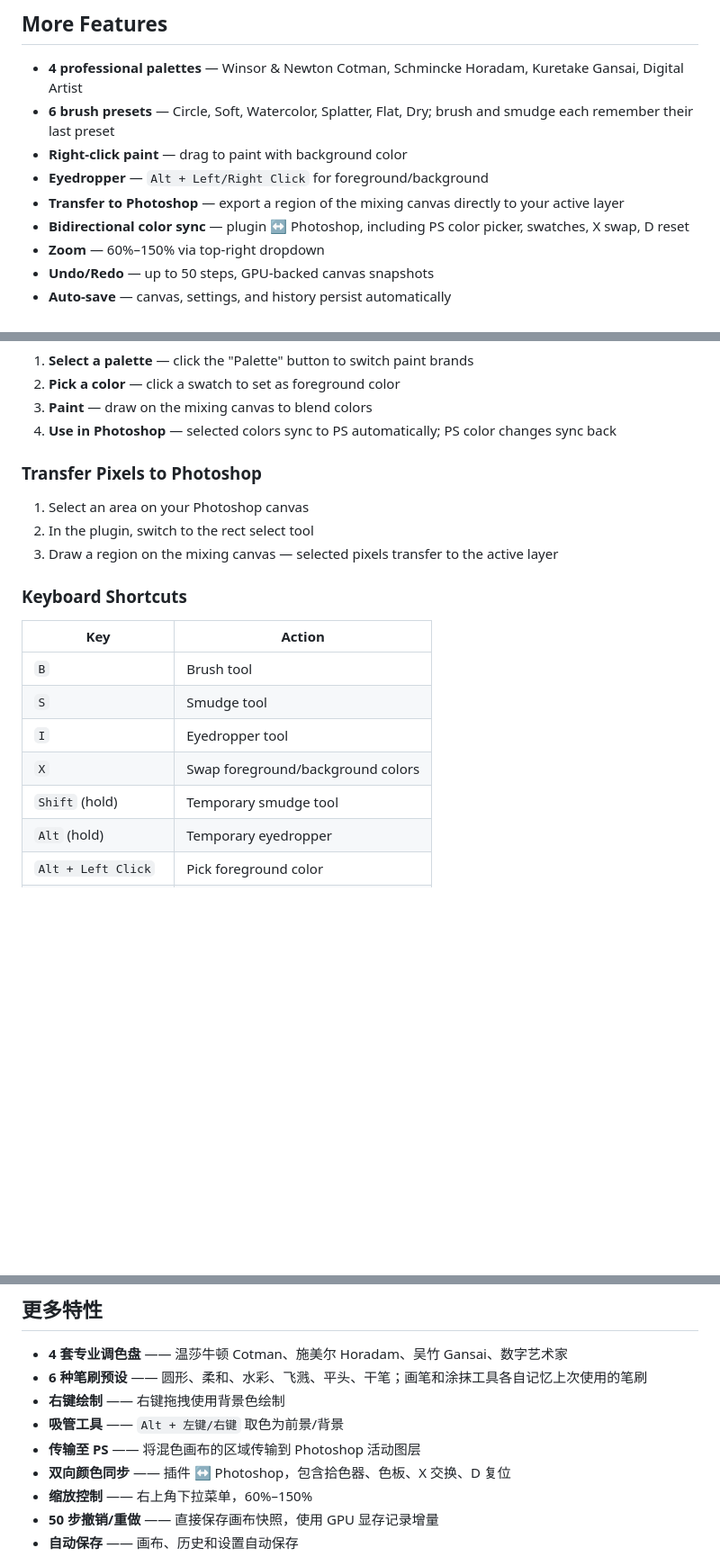
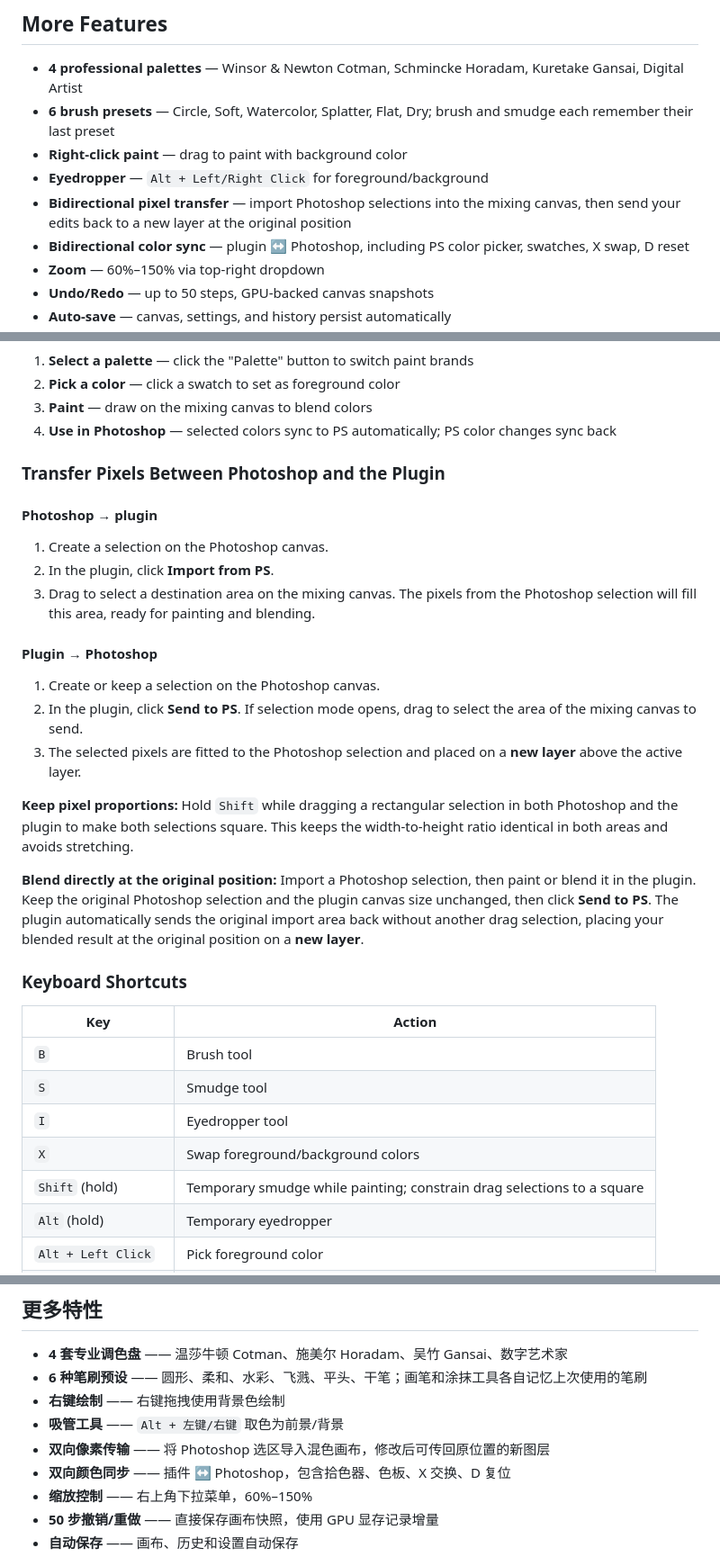
Before and after one commit to food211/Mixbox-Palette, a Markdown page: README.md, 3 parts joined by grey strips. Shown at 90% size. GitHub-like rendering; blank space fills up the shorter version.

Commit message:
docs: explain bidirectional Photoshop pixel transfers

```diff
--- a/README.md
+++ b/README.md
@@ -63,7 +63,7 @@ Try the [KM Tuner](https://food211.github.io/Mixbox-Palette/km-tuner.html) to co
 - **6 brush presets** — Circle, Soft, Watercolor, Splatter, Flat, Dry; brush and smudge each remember their last preset
 - **Right-click paint** — drag to paint with background color
 - **Eyedropper** — `Alt + Left/Right Click` for foreground/background
-- **Transfer to Photoshop** — export a region of the mixing canvas directly to your active layer
+- **Bidirectional pixel transfer** — import Photoshop selections into the mixing canvas, then send your edits back to a new layer at the original position
 - **Bidirectional color sync** — plugin ↔ Photoshop, including PS color picker, swatches, X swap, D reset
 - **Zoom** — 60%–150% via top-right dropdown
 - **Undo/Redo** — up to 50 steps, GPU-backed canvas snapshots
@@ -96,10 +96,23 @@ Try the [KM Tuner](https://food211.github.io/Mixbox-Palette/km-tuner.html) to co
 3. **Paint** — draw on the mixing canvas to blend colors
 4. **Use in Photoshop** — selected colors sync to PS automatically; PS color changes sync back
 
-### Transfer Pixels to Photoshop
-1. Select an area on your Photoshop canvas
-2. In the plugin, switch to the rect select tool
-3. Draw a region on the mixing canvas — selected pixels transfer to the active layer
+### Transfer Pixels Between Photoshop and the Plugin
+
+#### Photoshop → plugin
+
+1. Create a selection on the Photoshop canvas.
+2. In the plugin, click **Import from PS**.
+3. Drag to select a destination area on the mixing canvas. The pixels from the Photoshop selection will fill this area, ready for painting and blending.
+
+#### Plugin → Photoshop
+
+1. Create or keep a selection on the Photoshop canvas.
+2. In the plugin, click **Send to PS**. If selection mode opens, drag to select the area of the mixing canvas to send.
+3. The selected pixels are fitted to the Photoshop selection and placed on a **new layer** above the active layer.
+
+**Keep pixel proportions:** Hold `Shift` while dragging a rectangular selection in both Photoshop and the plugin to make both selections square. This keeps the width-to-height ratio identical in both areas and avoids stretching.
+
+**Blend directly at the original position:** Import a Photoshop selection, then paint or blend it in the plugin. Keep the original Photoshop selection and the plugin canvas size unchanged, then click **Send to PS**. The plugin automatically sends the original import area back without another drag selection, placing your blended result at the original position on a **new layer**.
 
 ### Keyboard Shortcuts
 
@@ -109,7 +122,7 @@ Try the [KM Tuner](https://food211.github.io/Mixbox-Palette/km-tuner.html) to co
 | `S` | Smudge tool |
 | `I` | Eyedropper tool |
 | `X` | Swap foreground/background colors |
-| `Shift` (hold) | Temporary smudge tool |
+| `Shift` (hold) | Temporary smudge while painting; constrain drag selections to a square |
 | `Alt` (hold) | Temporary eyedropper |
 | `Alt + Left Click` | Pick foreground color |
 | `Alt + Right Click` | Pick background color |
@@ -215,7 +228,7 @@ Adobe Photoshop UXP 调色板插件，内置双物理混色引擎，模拟真实
 - **6 种笔刷预设** —— 圆形、柔和、水彩、飞溅、平头、干笔；画笔和涂抹工具各自记忆上次使用的笔刷
 - **右键绘制** —— 右键拖拽使用背景色绘制
 - **吸管工具** —— `Alt + 左键/右键` 取色为前景/背景
-- **传输至 PS** —— 将混色画布的区域传输到 Photoshop 活动图层
+- **双向像素传输** —— 将 Photoshop 选区导入混色画布，修改后可传回原位置的新图层
 - **双向颜色同步** —— 插件 ↔ Photoshop，包含拾色器、色板、X 交换、D 复位
 - **缩放控制** —— 右上角下拉菜单，60%–150%
 - **50 步撤销/重做** —— 直接保存画布快照，使用 GPU 显存记录增量
```
Also changed, not shown: other parts of README.md (+18 -5 lines), README.ja.md (+19 -6 lines).
